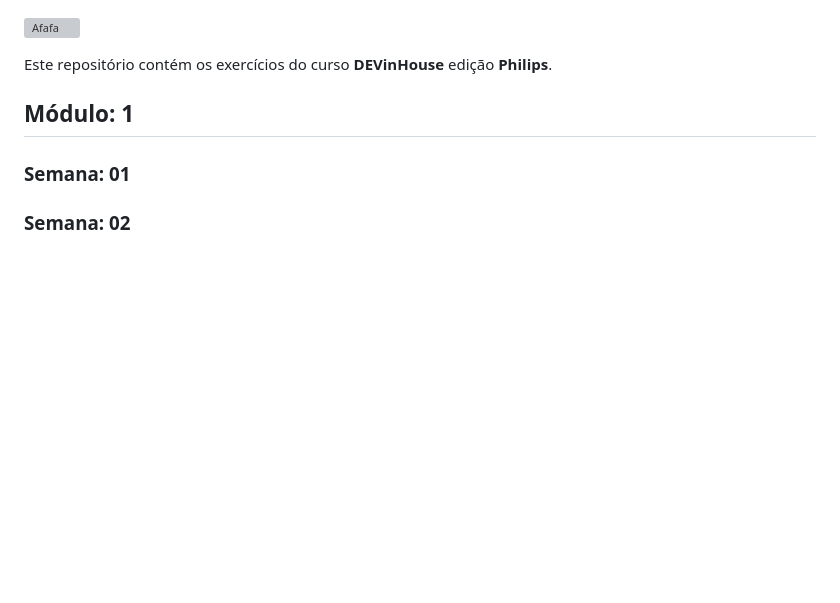
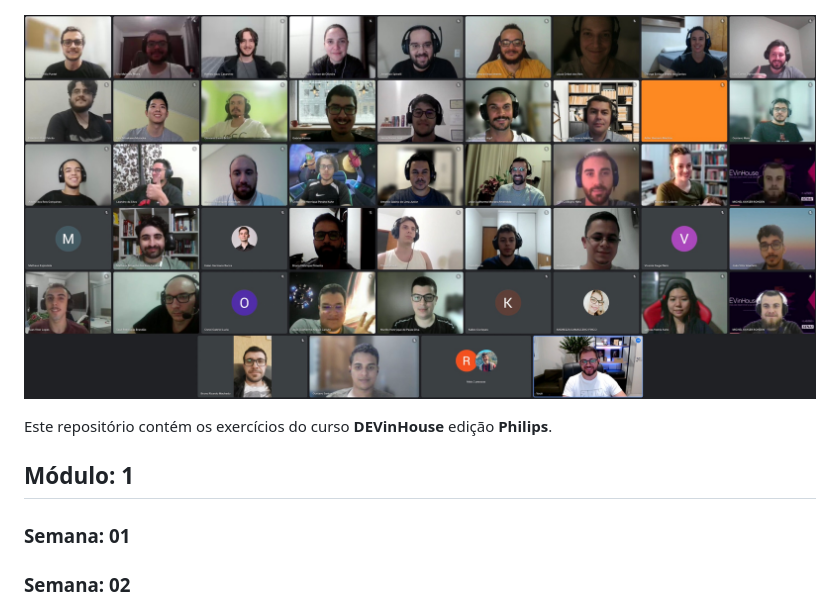
Before and after one commit to rodolfobortolozo/DevInHouse, a Markdown page: README.md, the part around the change. GitHub-like rendering; pictures changed too: imagens/galera.jpg (added); blank space fills up the shorter version; grey boxes are pictures that could not be loaded.

Commit message:
ajustes

```diff
--- a/README.md
+++ b/README.md
@@ -13,7 +13,7 @@ DEVinHouse tem duração de 9 meses: 3 meses por módulo, com intervalo de uma s
 
 ![Afafa](imagens/dev.png)
 
-![Afafa](imagens/galera.png)
+![Afafa](imagens/galera.jpg)
 
  Este repositório contém os exercícios do curso <strong>DEVinHouse</strong>  edição <strong>Philips</strong>.
 
```
